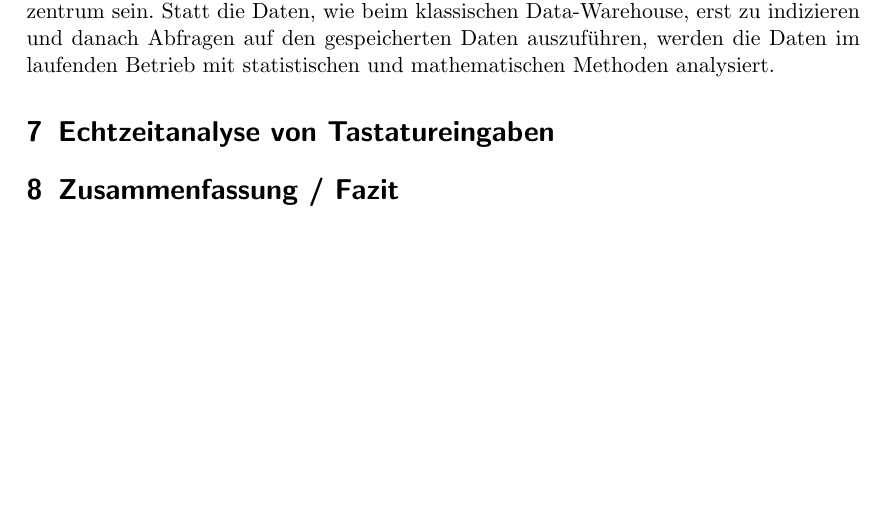
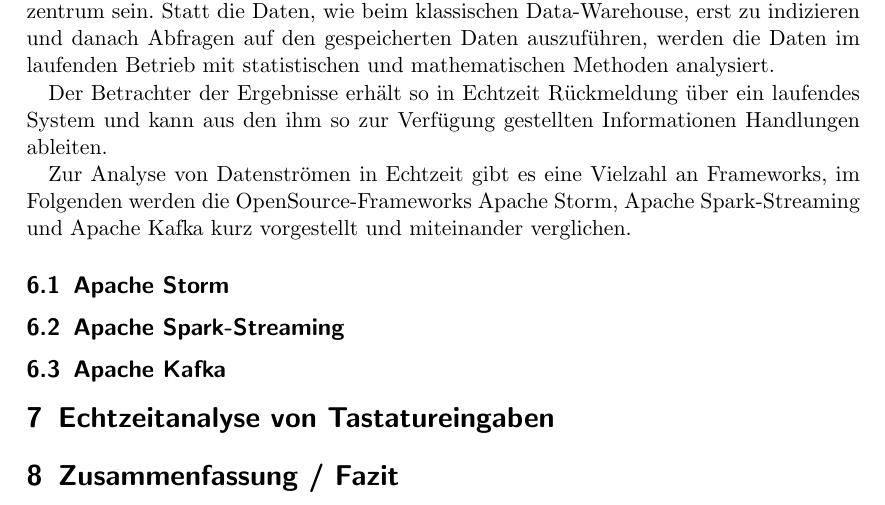
Before and after one commit to FlopsKa/bigdatatools, a LaTeX paper (paper/document.tex): part of page 6 of 6, cut so that both start at the same text, the shorter picture padded with empty space. Compiled offline with pdfLaTeX.

Commit message:
Zu untersuchende Frameworks hinzugefügt

```diff
--- a/paper/document.tex
+++ b/paper/document.tex
@@ -278,9 +278,20 @@
 Daten auszuführen, werden die Daten im laufenden Betrieb mit statistischen und
 mathematischen Methoden analysiert.
 
+Der Betrachter der Ergebnisse erhält so in Echtzeit Rückmeldung über ein
+laufendes System und kann aus den ihm so zur Verfügung gestellten Informationen
+Handlungen ableiten.
 
+Zur Analyse von Datenströmen in Echtzeit gibt es eine Vielzahl an Frameworks,
+im Folgenden werden die OpenSource-Frameworks Apache Storm, Apache
+Spark-Streaming und Apache Kafka kurz vorgestellt und miteinander verglichen.
 
+% TODO Wieso diese beiden Frameworks? => Open Source, können problemlos
+% verprobt werden
 
+\subsection{Apache Storm}
+\subsection{Apache Spark-Streaming}
+\subsection{Apache Kafka}
 
 \section{Echtzeitanalyse von Tastatureingaben}
 
```
